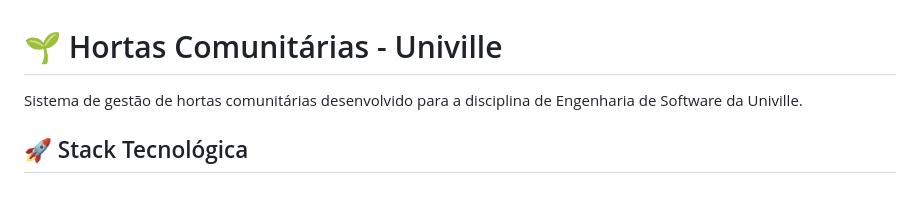
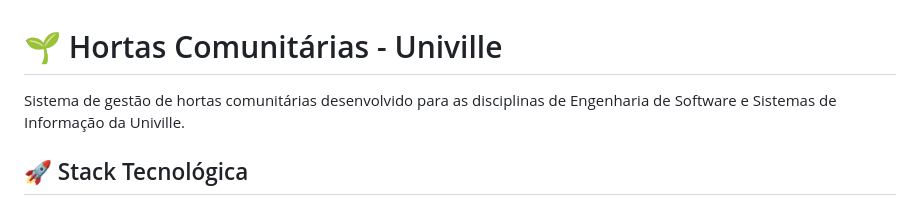
Before and after one commit to thiagohome2/hortas-comunitarias-univille, a Markdown page: README.md, the part around the change. Rendered like a GitHub page.

```diff
--- a/README.md
+++ b/README.md
@@ -1,6 +1,6 @@
 # 🌱 Hortas Comunitárias - Univille
 
-Sistema de gestão de hortas comunitárias desenvolvido para a disciplina de Engenharia de Software da Univille.
+Sistema de gestão de hortas comunitárias desenvolvido para as disciplinas de Engenharia de Software e Sistemas de Informação da Univille.
 
 ## 🚀 Stack Tecnológica
 
```
